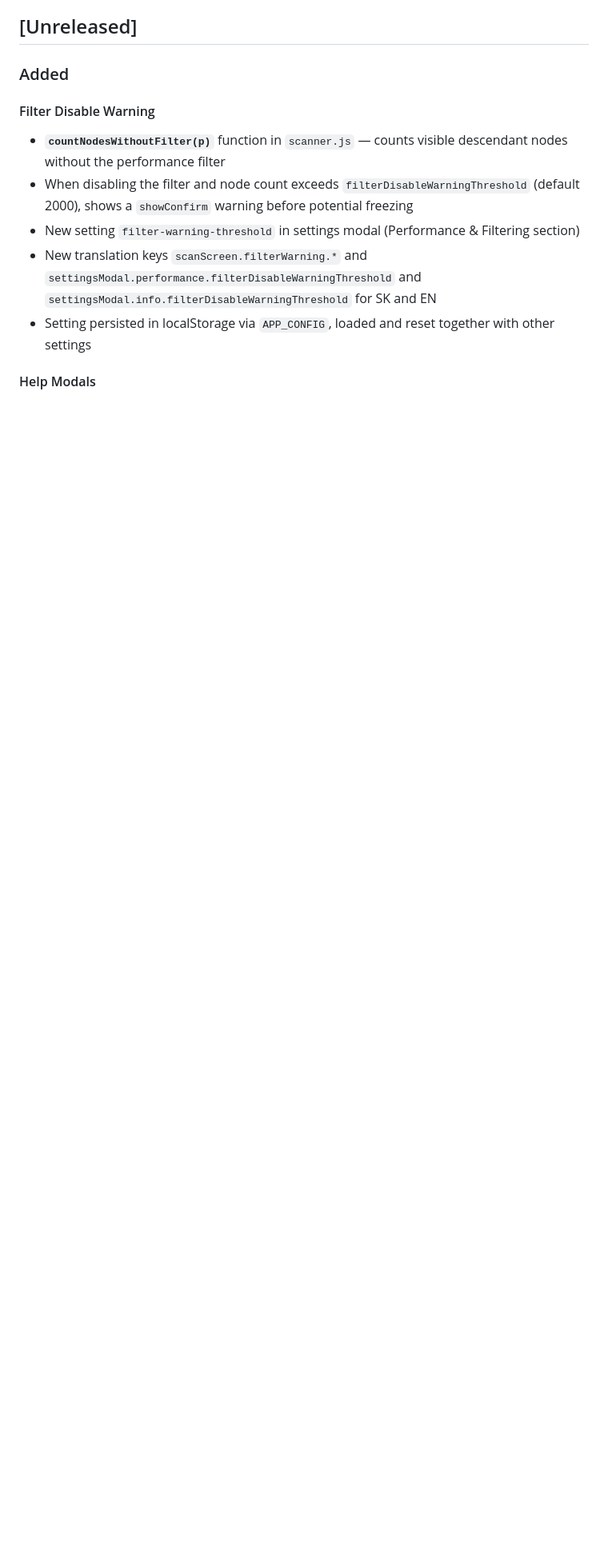
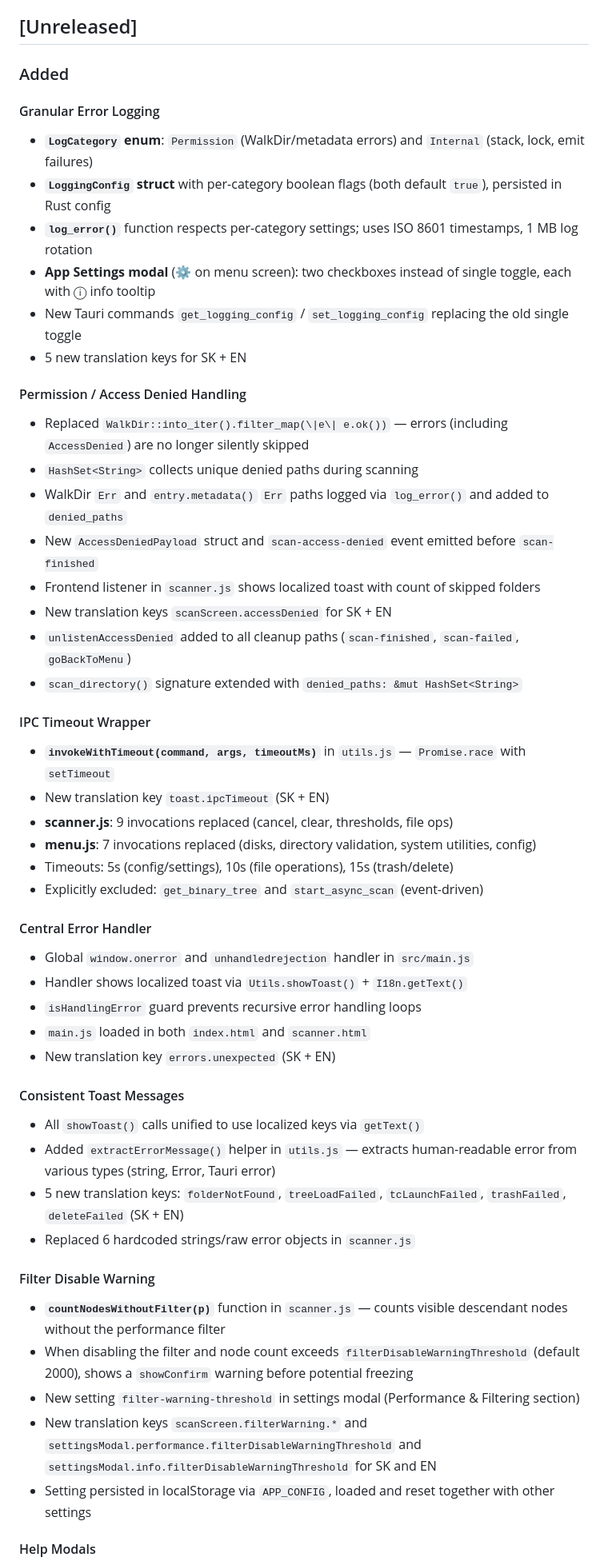
Before and after one commit to Majrooo/scanner-reloaded, a Markdown page: CHANGELOG.md, the part around one of its changes. Shown at 80% size. Rendered like a GitHub page; blank space fills up the shorter version.

Commit message:
feat: add granular error logging, access denied handling, & IPC timeouts
Added configurable per-category error logging with rotation and App Settings modal.
Replaced silent WalkDir error skipping with denied_paths reporting and access-denied event.
Introduced invokeWithTimeout to prevent hanging Tauri commands, with per-command timeouts.
Added global unhandled error/rejection handler with localized toast and loop guard.
Unified all toast messages to use I18n keys and added extractErrorMessage helper.
Removed unwrap() panics in scan_directory via let-else graceful degradation.
Enhanced formatBytes with smart decimals, PB support, and deduplication.
Increased IPC event throttle to 100ms and improved backend error messages (Slovak).
Abstracted platform-specific file operations into platform_* helper functions.
Updated translations with 20+ new keys (SK, EN).

```diff
--- a/CHANGELOG.md
+++ b/CHANGELOG.md
@@ -8,6 +8,45 @@ and this project adheres to [Semantic Versioning](https://semver.org/spec/v2.0.0
 ## [Unreleased]
 
 ### Added
+
+#### Granular Error Logging
+- **`LogCategory` enum**: `Permission` (WalkDir/metadata errors) and `Internal` (stack, lock, emit failures)
+- **`LoggingConfig` struct** with per-category boolean flags (both default `true`), persisted in Rust config
+- **`log_error()`** function respects per-category settings; uses ISO 8601 timestamps, 1 MB log rotation
+- **App Settings modal** (⚙️ on menu screen): two checkboxes instead of single toggle, each with ⓘ info tooltip
+- New Tauri commands `get_logging_config` / `set_logging_config` replacing the old single toggle
+- 5 new translation keys for SK + EN
+
+#### Permission / Access Denied Handling
+- Replaced `WalkDir::into_iter().filter_map(\|e\| e.ok())` — errors (including `AccessDenied`) are no longer silently skipped
+- `HashSet<String>` collects unique denied paths during scanning
+- WalkDir `Err` and `entry.metadata()` `Err` paths logged via `log_error()` and added to `denied_paths`
+- New `AccessDeniedPayload` struct and `scan-access-denied` event emitted before `scan-finished`
+- Frontend listener in `scanner.js` shows localized toast with count of skipped folders
+- New translation keys `scanScreen.accessDenied` for SK + EN
+- `unlistenAccessDenied` added to all cleanup paths (`scan-finished`, `scan-failed`, `goBackToMenu`)
+- `scan_directory()` signature extended with `denied_paths: &mut HashSet<String>`
+
+#### IPC Timeout Wrapper
+- **`invokeWithTimeout(command, args, timeoutMs)`** in `utils.js` — `Promise.race` with `setTimeout`
+- New translation key `toast.ipcTimeout` (SK + EN)
+- **scanner.js**: 9 invocations replaced (cancel, clear, thresholds, file ops)
+- **menu.js**: 7 invocations replaced (disks, directory validation, system utilities, config)
+- Timeouts: 5s (config/settings), 10s (file operations), 15s (trash/delete)
+- Explicitly excluded: `get_binary_tree` and `start_async_scan` (event-driven)
+
+#### Central Error Handler
+- Global `window.onerror` and `unhandledrejection` handler in `src/main.js`
+- Handler shows localized toast via `Utils.showToast()` + `I18n.getText()`
+- `isHandlingError` guard prevents recursive error handling loops
+- `main.js` loaded in both `index.html` and `scanner.html`
+- New translation key `errors.unexpected` (SK + EN)
+
+#### Consistent Toast Messages
+- All `showToast()` calls unified to use localized keys via `getText()`
+- Added `extractErrorMessage()` helper in `utils.js` — extracts human-readable error from various types (string, Error, Tauri error)
+- 5 new translation keys: `folderNotFound`, `treeLoadFailed`, `tcLaunchFailed`, `trashFailed`, `deleteFailed` (SK + EN)
+- Replaced 6 hardcoded strings/raw error objects in `scanner.js`
 
 #### Filter Disable Warning
 - **`countNodesWithoutFilter(p)`** function in `scanner.js` — counts visible descendant nodes without the performance filter
```
Also changed, not shown: other parts of CHANGELOG.md (+29 -0 lines).
